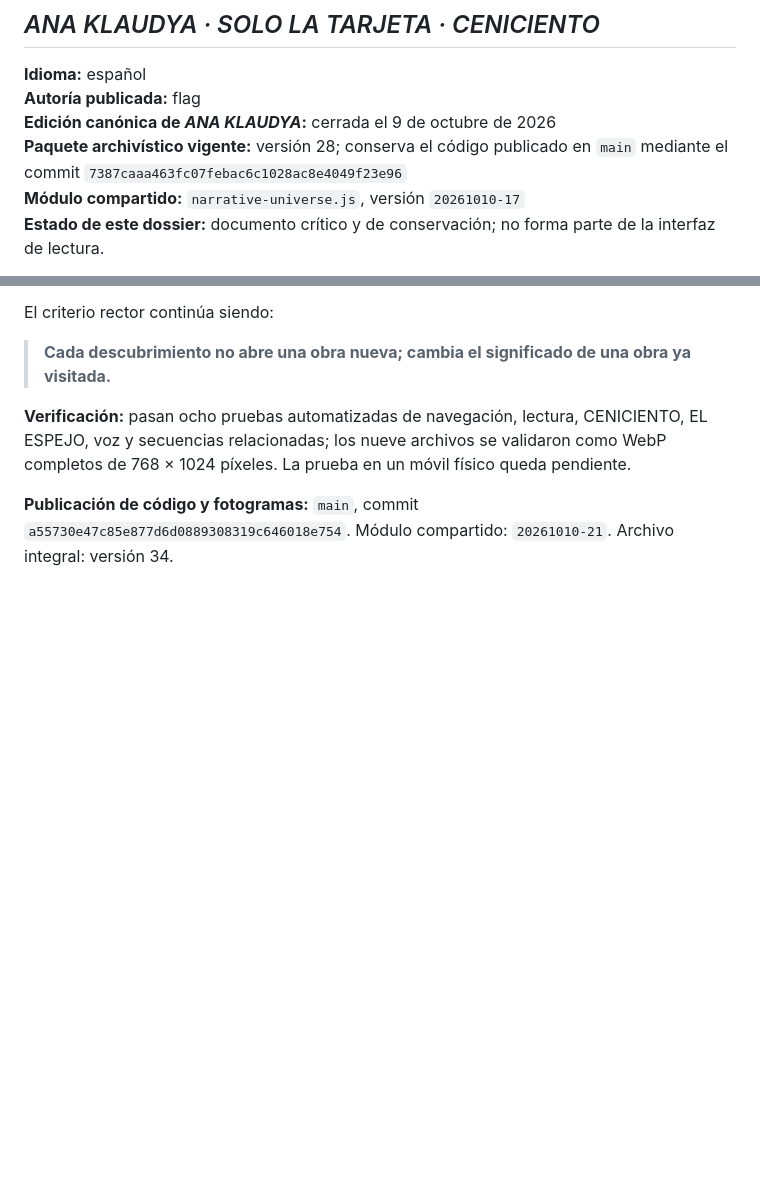
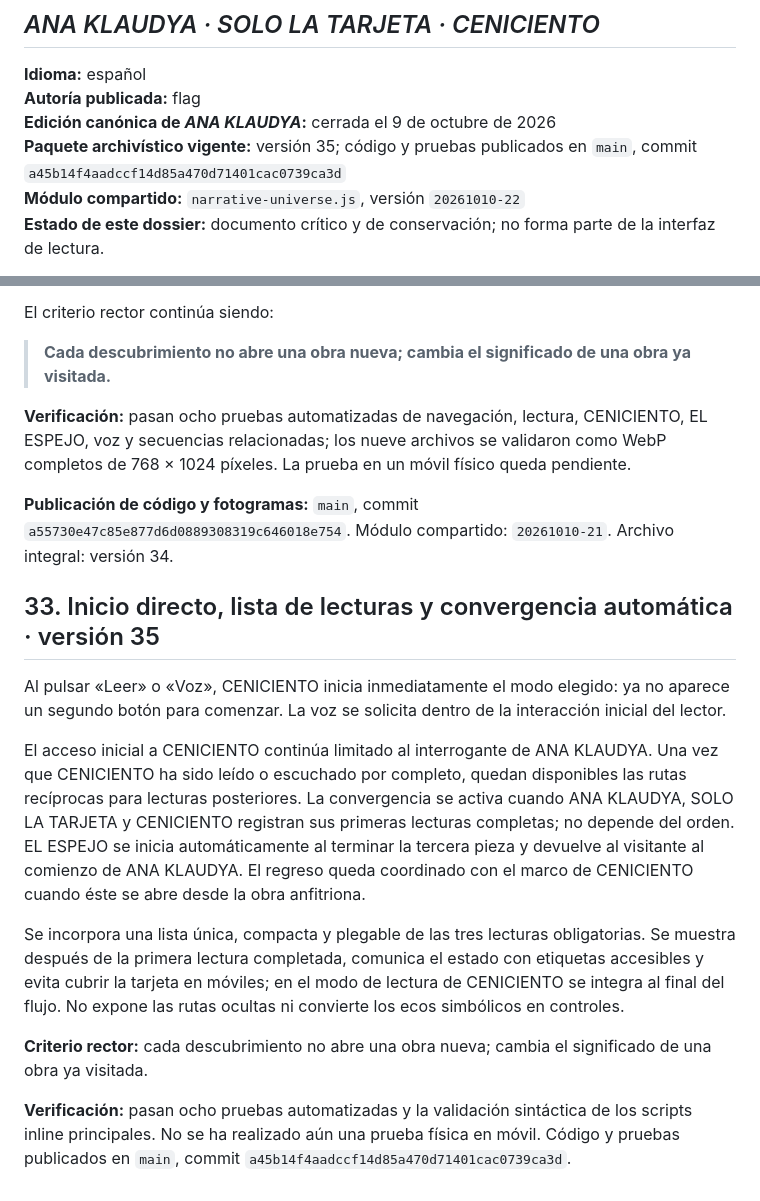
Before and after one commit to pacolazarog-stack/solo-la-tarjeta, a Markdown page: DOSSIER_EDICION_CRITICA_ANA_KLAUDYA.md, 2 parts joined by grey strips. Rendered like a GitHub page; blank space fills up the shorter version.

Commit message:
Update critical dossier for version 35

```diff
--- a/DOSSIER_EDICION_CRITICA_ANA_KLAUDYA.md
+++ b/DOSSIER_EDICION_CRITICA_ANA_KLAUDYA.md
@@ -5,8 +5,8 @@
 **Idioma:** español
 **Autoría publicada:** flag
 **Edición canónica de *ANA KLAUDYA*:** cerrada el 9 de octubre de 2026
-**Paquete archivístico vigente:** versión 28; conserva el código publicado en `main` mediante el commit `7387caaa463fc07febac6c1028ac8e4049f23e96`
-**Módulo compartido:** `narrative-universe.js`, versión `20261010-17`
+**Paquete archivístico vigente:** versión 35; código y pruebas publicados en `main`, commit `a45b14f4aadccf14d85a470d71401cac0739ca3d`
+**Módulo compartido:** `narrative-universe.js`, versión `20261010-22`
 **Estado de este dossier:** documento crítico y de conservación; no forma parte de la interfaz de lectura.
 
 > Este documento reúne información contextual, bibliográfica y técnica para prensa, investigación, programación de festivales y preservación. No debe incorporarse a las páginas de las obras ni presentarse como parte de su recorrido narrativo.
@@ -461,3 +461,16 @@ El criterio rector continúa siendo:
 **Verificación:** pasan ocho pruebas automatizadas de navegación, lectura, CENICIENTO, EL ESPEJO, voz y secuencias relacionadas; los nueve archivos se validaron como WebP completos de 768 × 1024 píxeles. La prueba en un móvil físico queda pendiente.
 
 **Publicación de código y fotogramas:** `main`, commit `a55730e47c85e877d6d0889308319c646018e754`. Módulo compartido: `20261010-21`. Archivo integral: versión 34.
+
+
+## 33. Inicio directo, lista de lecturas y convergencia automática · versión 35
+
+Al pulsar «Leer» o «Voz», CENICIENTO inicia inmediatamente el modo elegido: ya no aparece un segundo botón para comenzar. La voz se solicita dentro de la interacción inicial del lector.
+
+El acceso inicial a CENICIENTO continúa limitado al interrogante de ANA KLAUDYA. Una vez que CENICIENTO ha sido leído o escuchado por completo, quedan disponibles las rutas recíprocas para lecturas posteriores. La convergencia se activa cuando ANA KLAUDYA, SOLO LA TARJETA y CENICIENTO registran sus primeras lecturas completas; no depende del orden. EL ESPEJO se inicia automáticamente al terminar la tercera pieza y devuelve al visitante al comienzo de ANA KLAUDYA. El regreso queda coordinado con el marco de CENICIENTO cuando éste se abre desde la obra anfitriona.
+
+Se incorpora una lista única, compacta y plegable de las tres lecturas obligatorias. Se muestra después de la primera lectura completada, comunica el estado con etiquetas accesibles y evita cubrir la tarjeta en móviles; en el modo de lectura de CENICIENTO se integra al final del flujo. No expone las rutas ocultas ni convierte los ecos simbólicos en controles.
+
+**Criterio rector:** cada descubrimiento no abre una obra nueva; cambia el significado de una obra ya visitada.
+
+**Verificación:** pasan ocho pruebas automatizadas y la validación sintáctica de los scripts inline principales. No se ha realizado aún una prueba física en móvil. Código y pruebas publicados en `main`, commit `a45b14f4aadccf14d85a470d71401cac0739ca3d`.
```
